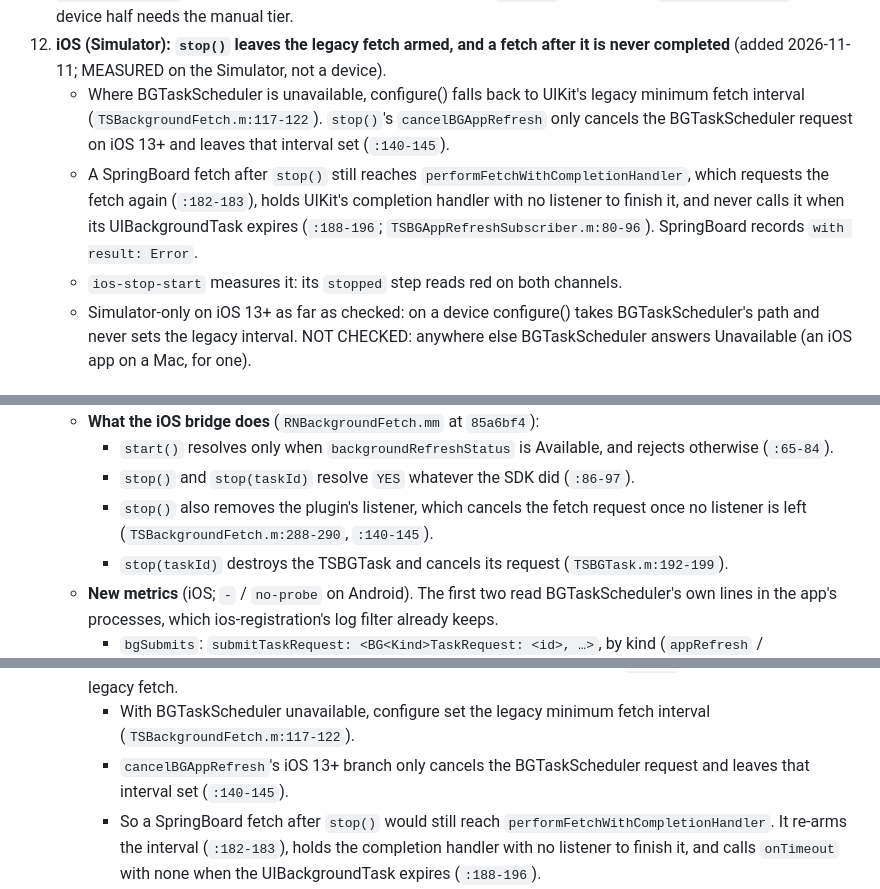
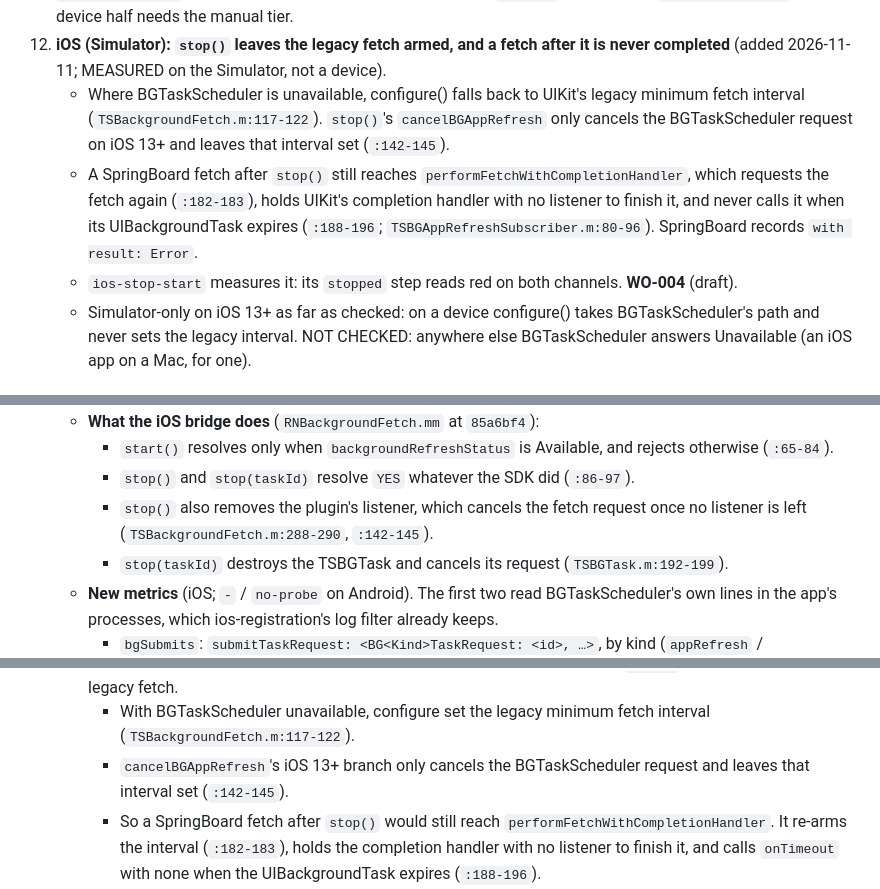
Before and after one commit to transistorsoft/fetch-forge, a Markdown page: workorders/WO-002-background-fetch-labkit.md, 3 parts joined by grey strips. GitHub-like rendering.

```diff
--- a/workorders/WO-002-background-fetch-labkit.md
+++ b/workorders/WO-002-background-fetch-labkit.md
@@ -70,9 +70,9 @@ Each one that a scenario confirms becomes its own work order.
 10. **RN: a configuration-change recreation leaves the SDK headless** (added 2026-11-09, INFERRED from code). React Native runs the old Activity's `onHostDestroy` on a recreation, and the plugin calls `LifecycleManager.setHeadless(true)` (`RNBackgroundFetchModule.java:113-117`). Nothing resets it: `onHostResume` does not (`:98-103`), and `ProcessLifecycleOwner` sends no ON_START/ON_RESUME when the new Activity resumes within 700 ms. The next fetch, with the app on screen, is then stopped (`stopOnTerminate: true`, the default: `- Stopping on terminate`) or silently stranded (`false`: `HeadlessTask.java:68-70`). `recreate-foreground-android` measures it. **MEASURED** red 2026-11-09 on Lab1 (`Stopping on terminate` with the app on screen): **WO-003**.
 11. **iOS: a timed-out fetch is reported to the OS as a success** (added 2026-11-10; PROVEN in source, legacy path MEASURED, device path NOT MEASURED). Once every subscriber has finished, the SDK's `finish` calls `setTaskCompletedWithSuccess:YES` on a BGAppRefreshTask, or the legacy handler with `UIBackgroundFetchResultNewData`, however the fetch ended (`TSBackgroundFetch.m:368-377`). So a fetch the plugin finishes from its onTimeout is reported as a success, which may skew iOS's scheduling of later refreshes. `ios-timeout-sim` measured the legacy half on the Simulator (`newData`, SpringBoard `RetrievedNewData`). The device half needs the manual tier.
 12. **iOS (Simulator): `stop()` leaves the legacy fetch armed, and a fetch after it is never completed** (added 2026-11-11; MEASURED on the Simulator, not a device).
-    - Where BGTaskScheduler is unavailable, configure() falls back to UIKit's legacy minimum fetch interval (`TSBackgroundFetch.m:117-122`). `stop()`'s `cancelBGAppRefresh` only cancels the BGTaskScheduler request on iOS 13+ and leaves that interval set (`:140-145`).
+    - Where BGTaskScheduler is unavailable, configure() falls back to UIKit's legacy minimum fetch interval (`TSBackgroundFetch.m:117-122`). `stop()`'s `cancelBGAppRefresh` only cancels the BGTaskScheduler request on iOS 13+ and leaves that interval set (`:142-145`).
     - A SpringBoard fetch after `stop()` still reaches `performFetchWithCompletionHandler`, which requests the fetch again (`:182-183`), holds UIKit's completion handler with no listener to finish it, and never calls it when its UIBackgroundTask expires (`:188-196`; `TSBGAppRefreshSubscriber.m:80-96`). SpringBoard records `with result: Error`.
-    - `ios-stop-start` measures it: its `stopped` step reads red on both channels.
+    - `ios-stop-start` measures it: its `stopped` step reads red on both channels. **WO-004** (draft).
     - Simulator-only on iOS 13+ as far as checked: on a device configure() takes BGTaskScheduler's path and never sets the legacy interval. NOT CHECKED: anywhere else BGTaskScheduler answers Unavailable (an iOS app on a Mac, for one).
 
 ### How events can be forced (PROVEN from source; each device command is INFERRED until a lab has run it — those marked MEASURED have, see the Log)
@@ -937,7 +937,7 @@ Use `fetch-forge/labs/` with a root `./labkit`, so bg-forge's commands and READM
   - **What the iOS bridge does** (`RNBackgroundFetch.mm` at `85a6bf4`):
     - `start()` resolves only when `backgroundRefreshStatus` is Available, and rejects otherwise (`:65-84`).
     - `stop()` and `stop(taskId)` resolve `YES` whatever the SDK did (`:86-97`).
-    - `stop()` also removes the plugin's listener, which cancels the fetch request once no listener is left (`TSBackgroundFetch.m:288-290`, `:140-145`).
+    - `stop()` also removes the plugin's listener, which cancels the fetch request once no listener is left (`TSBackgroundFetch.m:288-290`, `:142-145`).
     - `stop(taskId)` destroys the TSBGTask and cancels its request (`TSBGTask.m:192-199`).
   - **New metrics** (iOS; `-` / `no-probe` on Android). The first two read BGTaskScheduler's own lines in the app's processes, which ios-registration's log filter already keeps.
     - `bgSubmits`: `submitTaskRequest: <BG<Kind>TaskRequest: <id>, …>`, by kind (`appRefresh` / `processing`). It is the counterpart of `jobsRegistered`.
@@ -959,7 +959,7 @@ Use `fetch-forge/labs/` with a root `./labkit`, so bg-forge's commands and READM
     - **Every probe tick after the hooks:** `subscribers=- tasks=-`.
   - **Seen on the way (INFERRED from source, not measured):** on the Simulator, `stop()` does not stop the legacy fetch.
     - With BGTaskScheduler unavailable, configure set the legacy minimum fetch interval (`TSBackgroundFetch.m:117-122`).
-    - `cancelBGAppRefresh`'s iOS 13+ branch only cancels the BGTaskScheduler request and leaves that interval set (`:140-145`).
+    - `cancelBGAppRefresh`'s iOS 13+ branch only cancels the BGTaskScheduler request and leaves that interval set (`:142-145`).
     - So a SpringBoard fetch after `stop()` would still reach `performFetchWithCompletionHandler`. It re-arms the interval (`:182-183`), holds the completion handler with no listener to finish it, and calls `onTimeout` with none when the UIBackgroundTask expires (`:188-196`).
     - Simulator-only: on a device the SDK takes the BGTaskScheduler path and never sets the legacy interval. Tier 2's `ios-stop-start` would measure it.
   - **Selftest:** 179 PASS. The new check covers the three metrics on a synthetic capture: by kind, another app's requests left out, `no-probe`. `vendor_check` PASS.
```
Also changed, not shown: other parts of workorders/WO-002-background-fetch-labkit.md (+1 -0 lines), workorders/WO-004-ios-stop-leaves-legacy-fetch-armed.md (added, +118 -0 lines).
